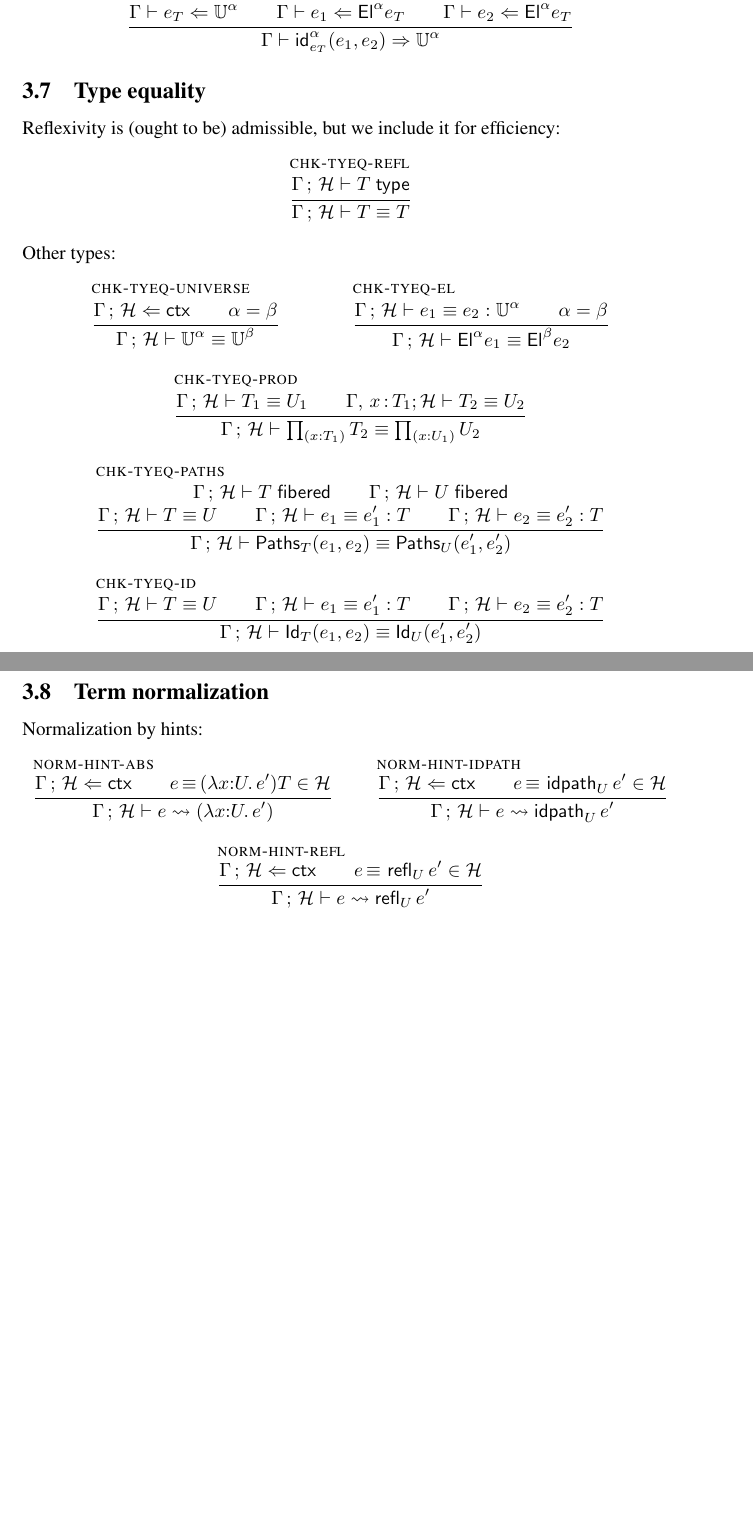
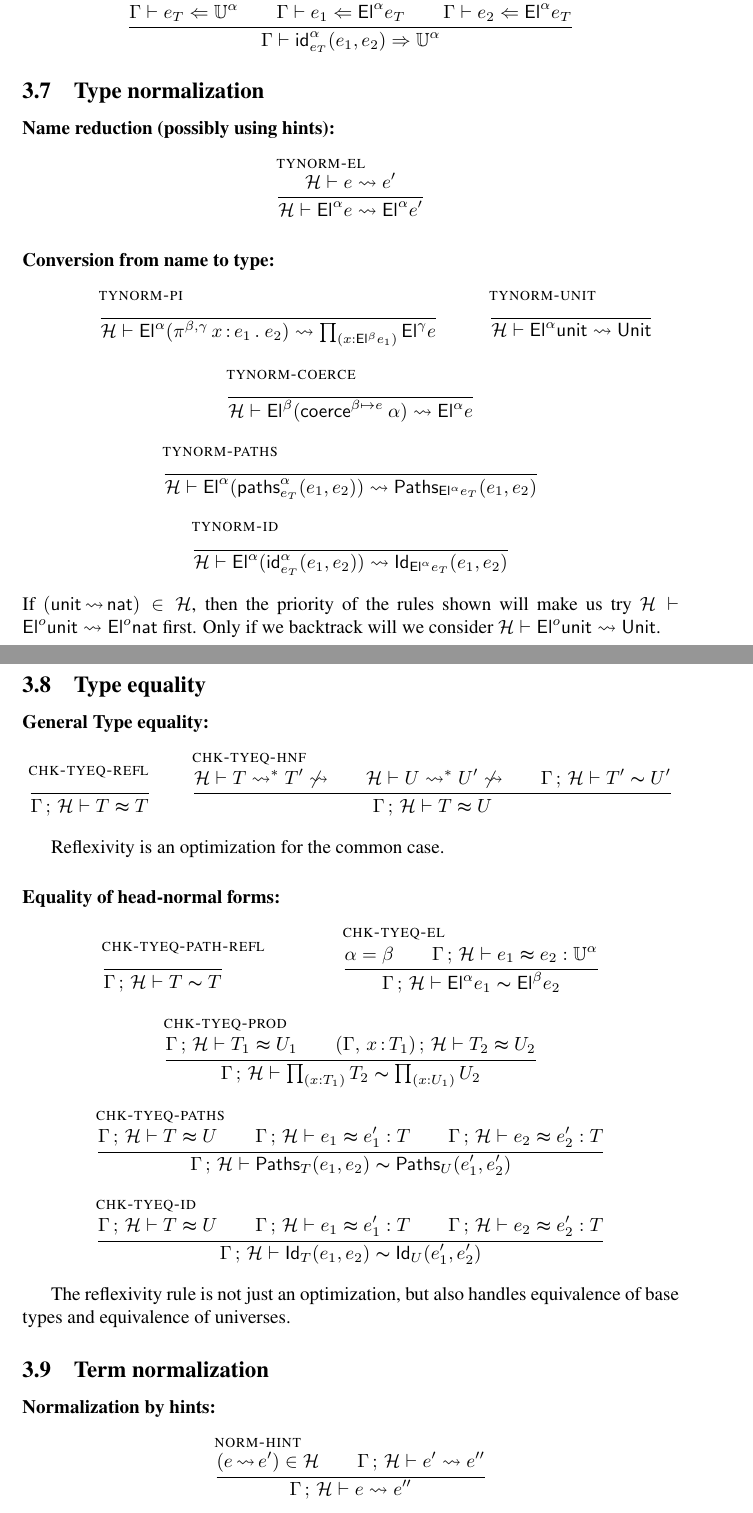
Before and after one commit to Andromedans/andromeda, a LaTeX document (doc/brazil.tex): two parts of pages 13 and 14 of 14 before the commit and two parts of pages 13 and 14 of 15 after it, joined at a grey line, cut so that both start at the same text, the shorter picture padded with empty space. Compiled offline with pdfLaTeX.

Commit message:
Added type normalization and type equality

```diff
--- a/doc/brazil.tex
+++ b/doc/brazil.tex
@@ -87,11 +87,15 @@
 
 \newcommand{\hintin}[1]{\mathsf{hint}\;#1\;\mathsf{in}\;} % term equality hint
 
-\newcommand{\isctxalg}[2]{\ctxs{#1}{#2} \Leftarrow \mathsf{ctx}}
+\newcommand{\ishints}[2]{#1 \vdash #2 \; \mathsf{hints}}
+
 \newcommand{\istypealg}[2]{#1 \vdash #2 \Leftarrow \mathsf{type}} % well formed type
 \newcommand{\isfibalg}[2]{#1 \vdash #2 \Leftarrow \mathsf{fibered}} % is a fibered type
 \newcommand{\eqtypealg}[3]{#1 \vdash #2 \thickapprox #3} % equal types
+\newcommand{\eqtypepath}[3]{#1 \vdash #2 \thicksim #3} % equal types
 \newcommand{\eqtermalg}[4]{#1 \vdash #2 \thickapprox #3 : #4} % equal terms
+\newcommand{\eqtermext}[4]{#1 \vdash #2 \simequal #3 : #4} % equal terms
+\newcommand{\eqpath}[4]{#1 \vdash #2 \thicksim #3 : #4} % equal terms
 
 \newcommand{\eqtermhint}[2]{#1 \,{\equiv}\, #2 } %\,{:}\, #3)}
 \newcommand{\redtermhint}[2]{#1 \,{\leadsto}\, #2 } %\,{:}\, #3)}
@@ -106,8 +110,11 @@
 
 % normalization
 
-\newcommand{\whnf}[3]{#1 \vdash #2 \leadsto #3 } % "normalization"
+\newcommand{\tywhnf}[3]{#1 \vdash #2 \leadsto #3 } % "one-step type normalization"
+\newcommand{\whnf}[3]{#1 \vdash #2 \leadsto #3 } % "one-step term normalization"
 
+\newcommand{\tywhnfs}[3]{#1 \vdash #2 \leadsto^* #3 \not\leadsto } % "type normalization"
+\newcommand{\whnfs}[3]{#1 \vdash #2 \leadsto^* #3 \not\leadsto } % "term normalization"
 \begin{document}
 
 \title{Brazilian type theory}
@@ -1241,85 +1257,142 @@ Names:
   {\synterm{\G}{\nJuEqual{\alpha}{\e_\T}{\e_1}{\e_2}}{\Universe{\alpha}}}
 \end{mathpar}
 
+\subsection{Type normalization}
+\label{sec:type-normalization}
+
+\paragraph{Name reduction (possibly using hints):}
+\begin{mathpar}
+  \infer[\rulename{tynorm-el}]
+  {
+    \whnf{\H}{\e}{\e'}
+  }
+  {
+    \whnf{\H}{\El{\alpha}{\e}}{\El{\alpha}{\e'}}
+  }
+\end{mathpar}
+
+\paragraph{Conversion from name to type:}
+
+\begin{mathpar}
+
+  \infer[\rulename{tynorm-pi}]
+  {
+  }
+  {
+    \tywhnf{\H}{\El{\alpha}{(\nProd{\beta,\gamma}{\x}{\e_1}{e_2})}}
+                {\Prod{\x}{\El{\beta}{\e_1}}{\El{\gamma}{\e}}}
+  }
+
+  \infer[\rulename{tynorm-unit}]
+  {
+  }
+  {
+    \tywhnf{\H}{\El{\alpha}{\nUnit}}{\Unit}
+  }
+
+  \infer[\rulename{tynorm-coerce}]
+  {
+  }
+  {
+    \tywhnf{\H}{\El{\beta}{(\coerce{\alpha}{\beta}{\e}})}{\El{\alpha}{\e}}
+  }
+
+  \infer[\rulename{tynorm-paths}]
+  {
+  }
+  {\tywhnf{\H}{\El{\alpha}{(\nPrEqual{\alpha}{\e_T}{\e_1}{\e_2})}}
+          {\PrEqual{\El{\alpha}{\e_\T}}{\e_1}{\e_2}}
+  }
+
+  \infer[\rulename{tynorm-id}]
+  {
+  }
+  {\tywhnf{\H}{\El{\alpha}{(\nJuEqual{\alpha}{\e_T}{\e_1}{\e_2})}}
+          {\JuEqual{\El{\alpha}{\e_\T}}{\e_1}{\e_2}}
+  }
+\end{mathpar}
+%
+If $(\redtermhint{\nUnit}{\mathsf{nat}}) \in \H$, then the priority of the rules
+shown will make us try $\whnf{\H}{\El{\zero}{\nUnit}}{\El{\zero}{\mathsf{nat}}}$ first.
+Only if we backtrack will we consider $\whnf{\H}{\El{\zero}{\nUnit}}{\Unit}$.
+
 \subsection{Type equality}
 \label{sec:bidirectional-type-equality}
 
-Reflexivity is (ought to be) admissible, but we include it for efficiency:
-%
+\paragraph{General Type equality:}
+
 \begin{mathpar}
   \infer[\rulename{chk-tyeq-refl}]
-  { \istype{\GH}{\T} }
-  { \eqtype{\GH}{\T}{\T} }
+  { }
+  { \eqtypealg{\GH}{\T}{\T} }
+
+  \infer[\rulename{chk-tyeq-hnf}]
+  { \whnfs{\H}{\T}{\T'}\\
+    \whnfs{\H}{\U}{\U'}\\
+    \eqtypepath{\GH}{\T'}{\U'}
+  }
+  {
+    \eqtypealg{\GH}{\T}{\U}
+  }
 \end{mathpar}
-%
-Other types:
+
+Reflexivity is an optimization for the common case.
+
+\paragraph{Equality of head-normal forms:}
 \begin{mathpar}
-  \infer[\rulename{chk-tyeq-universe}]
-  {\isctxalg{\G}{\H} \\ \alpha = \beta}
-  {\eqtype{\GH}{\Universe{\alpha}}{\Universe{\beta}}}
+  \infer[\rulename{chk-tyeq-path-refl}]
+  { }
+  { \eqtypepath{\GH}{\T}{\T} }
 
   \infer[\rulename{chk-tyeq-el}]
-  { \eqterm{\GH}{\e_1}{\e_2}{\Universe{\alpha}}
-    \\
-    \alpha = \beta
-  }{
-    \eqtype{\GH}{\El{\alpha}{\e_1}}{\El{\beta}{\e_2}}
+  { \alpha = \beta \\
+    \eqtermalg{\GH}{\e_1}{\e_2}{\Universe{\alpha}}
+  }
+  {
+    \eqtypepath{\GH}{\El{\alpha}{\e_1}}{\El{\beta}{\e_2}}
   }
 
   \infer[\rulename{chk-tyeq-prod}]
-  { \eqtype{\GH}{\T_1}{\U_1}
-    \\
-    \eqtype
-    {\ctxextend{\G}{\x}{\T_1} ; \H}
-    {\T_2}
-    {\U_2}
+  { \eqtypealg{\GH}{\T_1}{\U_1} \\
+    \eqtypealg {\ctxs{(\ctxextend{\G}{\x}{\T_1})}{\H}}{\T_2}{\U_2}
   }
-  { \eqtype{\GH}
+  { \eqtypepath{\GH}
     {\Prod{\x}{\T_1}{\T_2}}
     {\Prod{\x}{\U_1}{\U_2}}
   }
 
   \infer[\rulename{chk-tyeq-paths}]
-  {\isfib{\GH}{\T}\\
-   \isfib{\GH}{\U}\\\\
-   \eqtype{\GH}{\T}{\U}\\
-   \eqterm{\GH}{\e_1}{\e'_1}{\T}\\
-   \eqterm{\GH}{\e_2}{\e'_2}{\T}
+  {\eqtypealg{\GH}{\T}{\U}\\
+   \eqtermalg{\GH}{\e_1}{\e'_1}{\T}\\
+   \eqtermalg{\GH}{\e_2}{\e'_2}{\T}
   }
-  {\eqtype{\GH}{\PrEqual{\T}{\e_1}{\e_2}}
-               {\PrEqual{\U}{\e'_1}{\e'_2}}}
+  {\eqtypepath{\GH}{\PrEqual{\T}{\e_1}{\e_2}}
+                  {\PrEqual{\U}{\e'_1}{\e'_2}}}
 
   \infer[\rulename{chk-tyeq-id}]
-  {\eqtype{\GH}{\T}{\U}\\
-   \eqterm{\GH}{\e_1}{\e'_1}{\T}\\
-   \eqterm{\GH}{\e_2}{\e'_2}{\T}
+  {\eqtypealg{\GH}{\T}{\U}\\
+   \eqtermalg{\GH}{\e_1}{\e'_1}{\T}\\
+   \eqtermalg{\GH}{\e_2}{\e'_2}{\T}
   }
-  {\eqtype{\GH}{\JuEqual{\T}{\e_1}{\e_2}}
-               {\JuEqual{\U}{\e'_1}{\e'_2}}}
+  {\eqtypepath{\GH}{\JuEqual{\T}{\e_1}{\e_2}}
+                   {\JuEqual{\U}{\e'_1}{\e'_2}}}
 \end{mathpar}
-%
+
+The reflexivity rule is not just an optimization, but also handles
+equivalence of base types and equivalence of universes.
 
 \subsection{Term normalization}
 \label{sec:term-normalization}
 
-Normalization by hints:
-%
+\paragraph{Normalization by hints:}
 \begin{mathpar}
-  \infer[\rulename{norm-hint-abs}]
-  { \isctxalg{\G}{\H} \\
-    \eqtermhint{\e}{(\lam{\x}{\U}{\e'})}{\T} \in \H
+  \infer[\rulename{norm-hint}]
+  {
+    (\redtermhint{\e}{\e'}) \in \H\\
+    \whnf{\GH}{\e'}{\e''}\\
   }
-  { \whnf{\GH}{\e}{(\lam{\x}{\U}{\e'})} }
+  { \whnf{\GH}{\e}{\e''} }
+\end{mathpar}
 
-  \infer[\rulename{norm-hint-idpath}]
-  { \isctxalg{\G}{\H} \\
-    \eqtermhint{\e}{\prRefl{\U}{\e'}} \in \H
-  }
-  { \whnf{\GH}{\e}{\prRefl{\U}{\e'}} }
+In the case of multiple hints for reducing $\e'$, we try the most-recently-added hint (last in the sequence $\H$) first.
 
-  \infer[\rulename{norm-hint-refl}]
-  { \isctxalg{\G}{\H} \\
-    \eqtermhint{\e}{\juRefl{\U}{\e'}} \in \H
-  }
-  { \whnf{\GH}{\e}{\juRefl{\U}{\e'}} }
-\end{mathpar}
```
Also changed, not shown: doc/brazil.tex (100 more changed lines).
